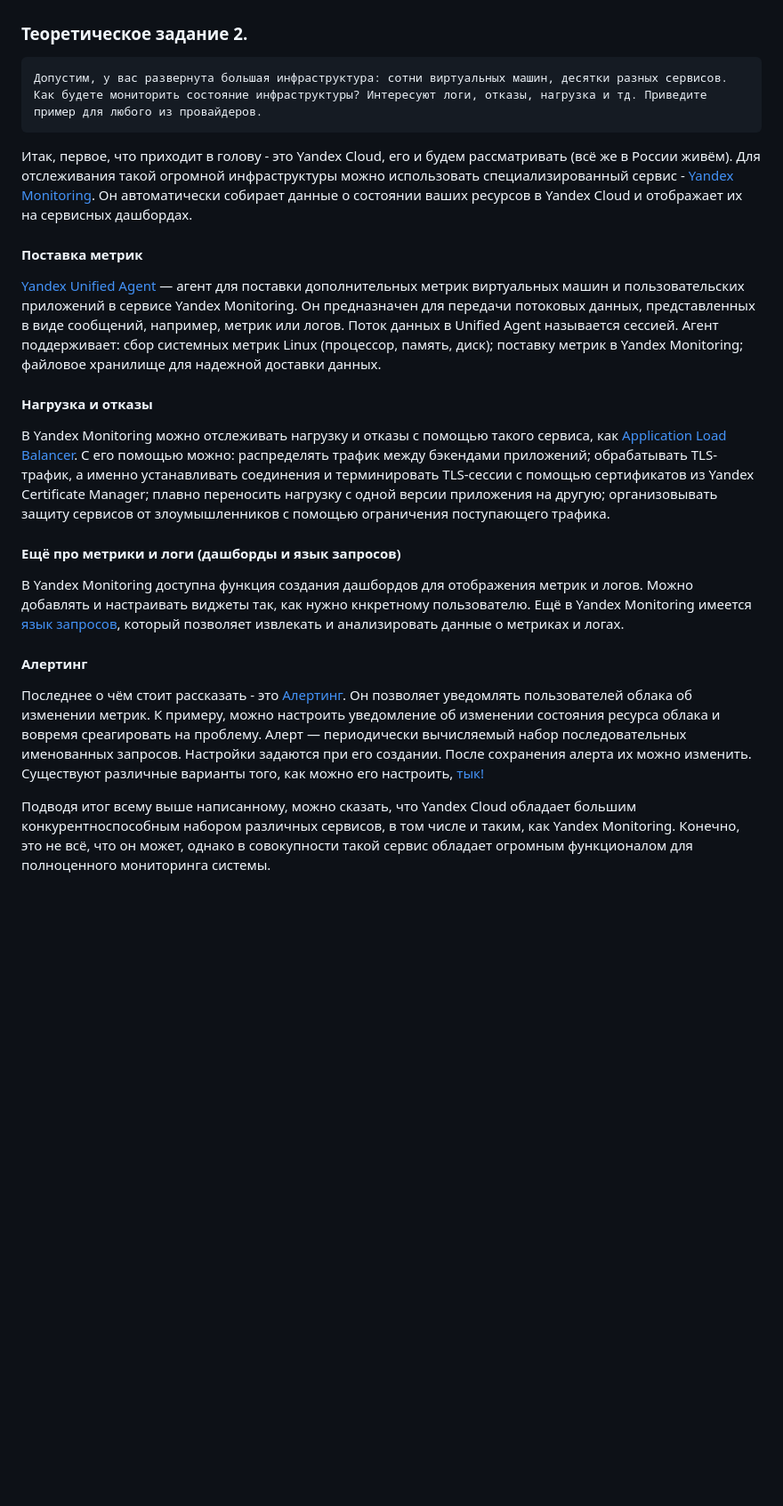
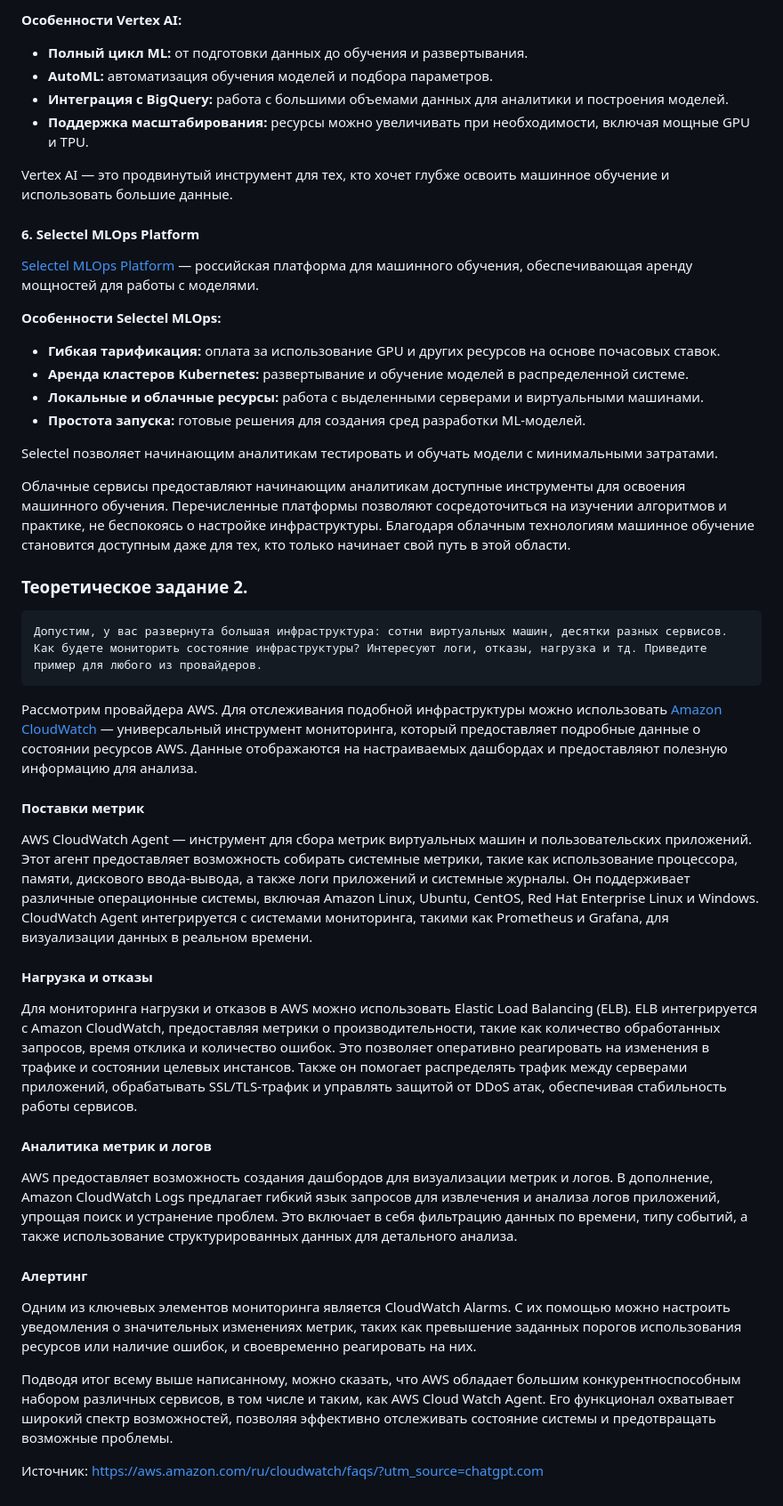
Before and after one commit to dnazar01/itmo, a Markdown page: theory.md, the part around one of its changes. Shown at 89% size. GitHub-like rendering; blank space fills up the shorter version.

````diff
--- a/theory.md
+++ b/theory.md
@@ -27,25 +61,43 @@ Google Cloud Datalab — это инструмент от Google Cloud Platform,
+**Особенности Vertex AI:**
+- **Полный цикл ML:** от подготовки данных до обучения и развертывания.
+- **AutoML:** автоматизация обучения моделей и подбора параметров.
+- **Интеграция с BigQuery:** работа с большими объемами данных для аналитики и построения моделей.
+- **Поддержка масштабирования:** ресурсы можно увеличивать при необходимости, включая мощные GPU и TPU.
+
+Vertex AI — это продвинутый инструмент для тех, кто хочет глубже освоить машинное обучение и использовать большие данные.
+
+#### 6. Selectel MLOps Platform
+[Selectel MLOps Platform](https://selectel.ru/services/cloud/mlops/) — российская платформа для машинного обучения, обеспечивающая аренду мощностей для работы с моделями.
+
+**Особенности Selectel MLOps:**
+- **Гибкая тарификация:** оплата за использование GPU и других ресурсов на основе почасовых ставок.
+- **Аренда кластеров Kubernetes:** развертывание и обучение моделей в распределенной системе.
+- **Локальные и облачные ресурсы:** работа с выделенными серверами и виртуальными машинами.
+- **Простота запуска:** готовые решения для создания сред разработки ML-моделей.
+
+Selectel позволяет начинающим аналитикам тестировать и обучать модели с минимальными затратами.
+
+Облачные сервисы предоставляют начинающим аналитикам доступные инструменты для освоения машинного обучения. Перечисленные платформы позволяют сосредоточиться на изучении алгоритмов и практике, не беспокоясь о настройке инфраструктуры. Благодаря облачным технологиям машинное обучение становится доступным даже для тех, кто только начинает свой путь в этой  области.
 
 ### Теоретическое задание 2.
 ```
 Допустим, у вас развернута большая инфраструктура: сотни виртуальных машин, десятки разных сервисов. Как будете мониторить состояние инфраструктуры? Интересуют логи, отказы, нагрузка и тд. Приведите пример для любого из провайдеров.
 ```
 
-Итак, первое, что приходит в голову - это Yandex Cloud, его и будем рассматривать (всё же в России живём). Для отслеживания такой огромной инфраструктуры можно использовать специализированный сервис - [Yandex Monitoring](https://cloud.yandex.ru/services/monitoring). Он автоматически собирает данные о состоянии ваших ресурсов в Yandex Cloud и отображает их на сервисных дашбордах.
+Рассмотрим провайдера AWS. Для отслеживания подобной инфраструктуры можно использовать [Amazon CloudWatch](https://aws.amazon.com/de/cloudwatch/) — универсальный инструмент мониторинга, который предоставляет подробные данные о состоянии ресурсов AWS. Данные отображаются на настраиваемых дашбордах и предоставляют полезную информацию для анализа.
 
-#### Поставка метрик
-
-[Yandex Unified Agent](https://cloud.yandex.ru/docs/monitoring/concepts/data-collection/unified-agent/) — агент для поставки дополнительных метрик виртуальных машин и пользовательских приложений в сервисе Yandex Monitoring. Он предназначен для передачи потоковых данных, представленных в виде сообщений, например, метрик или логов. Поток данных в Unified Agent называется сессией. Агент поддерживает: сбор системных метрик Linux (процессор, память, диск); поставку метрик в Yandex Monitoring; файловое хранилище для надежной доставки данных.
+#### Поставки метрик
+AWS CloudWatch Agent — инструмент для сбора метрик виртуальных машин и пользовательских приложений. Этот агент предоставляет возможность собирать системные метрики, такие как использование процессора, памяти, дискового ввода-вывода, а также логи приложений и системные журналы. Он поддерживает различные операционные системы, включая Amazon Linux, Ubuntu, CentOS, Red Hat Enterprise Linux и Windows. CloudWatch Agent интегрируется с системами мониторинга, такими как Prometheus и Grafana, для визуализации данных в реальном времени.
 
 #### Нагрузка и отказы
+Для мониторинга нагрузки и отказов в AWS можно использовать Elastic Load Balancing (ELB). ELB интегрируется с Amazon CloudWatch, предоставляя метрики о производительности, такие как количество обработанных запросов, время отклика и количество ошибок. Это позволяет оперативно реагировать на изменения в трафике и состоянии целевых инстансов. Также он помогает распределять трафик между серверами приложений, обрабатывать SSL/TLS-трафик и управлять защитой от DDoS атак, обеспечивая стабильность работы сервисов.
 
-В Yandex Monitoring можно отслеживать нагрузку и отказы с помощью такого сервиса, как [Application Load Balancer](https://cloud.yandex.ru/docs/application-load-balancer/). С его помощью можно: распределять трафик между бэкендами приложений; обрабатывать TLS-трафик, а именно устанавливать соединения и терминировать TLS-сессии с помощью сертификатов из Yandex Certificate Manager; плавно переносить нагрузку с одной версии приложения на другую; организовывать защиту сервисов от злоумышленников с помощью ограничения поступающего трафика.
-
-#### Ещё про метрики и логи (дашборды и язык запросов)
-
-В Yandex Monitoring доступна функция создания дашбордов для отображения метрик и логов. Можно добавлять и настраивать виджеты так, как нужно кнкретному пользователю. Ещё в Yandex Monitoring имеется [язык запросов](https://cloud.yandex.ru/docs/monitoring/concepts/querying), который позволяет извлекать и анализировать данные о метриках и логах.
+#### Аналитика метрик и логов
+AWS предоставляет возможность создания дашбордов для визуализации метрик и логов. В дополнение, Amazon CloudWatch Logs предлагает гибкий язык запросов для извлечения и анализа логов приложений, упрощая поиск и устранение проблем. Это включает в себя фильтрацию данных по времени, типу событий, а также использование структурированных данных для детального анализа.
 
 #### Алертинг
+Одним из ключевых элементов мониторинга является CloudWatch Alarms. С их помощью можно настроить уведомления о значительных изменениях метрик, таких как превышение заданных порогов использования ресурсов или наличие ошибок, и своевременно реагировать на них.
 
-Последнее о чём стоит рассказать - это [Алертинг](https://yandex.cloud/ru/docs/monitoring/concepts/alerting). Он позволяет уведомлять пользователей облака об изменении метрик. К примеру, можно настроить уведомление об изменении состояния ресурса облака и вовремя среагировать на проблему. Алерт — периодически вычисляемый набор последовательных именованных запросов. Настройки задаются при его создании. После сохранения алерта их можно изменить. Существуют различные варианты того, как можно его настроить, [тык!](https://yandex.cloud/ru/docs/monitoring/concepts/alerting/alert)
+Подводя итог всему выше написанному, можно сказать, что AWS обладает большим конкурентноспособным набором различных сервисов, в том числе и таким, как AWS Cloud Watch Agent. Его функционал охватывает широкий спектр возможностей, позволяя эффективно отслеживать состояние системы и предотвращать возможные проблемы.
 
-Подводя итог всему выше написанному, можно сказать, что Yandex Cloud обладает большим конкурентноспособным набором различных сервисов, в том числе и таким, как Yandex Monitoring. Конечно, это не всё, что он может, однако в совокупности такой сервис обладает огромным функционалом для полноценного мониторинга системы.
+Источник: https://aws.amazon.com/ru/cloudwatch/faqs/?utm_source=chatgpt.com
````
Also changed, not shown: other parts of theory.md (+44 -10 lines).
